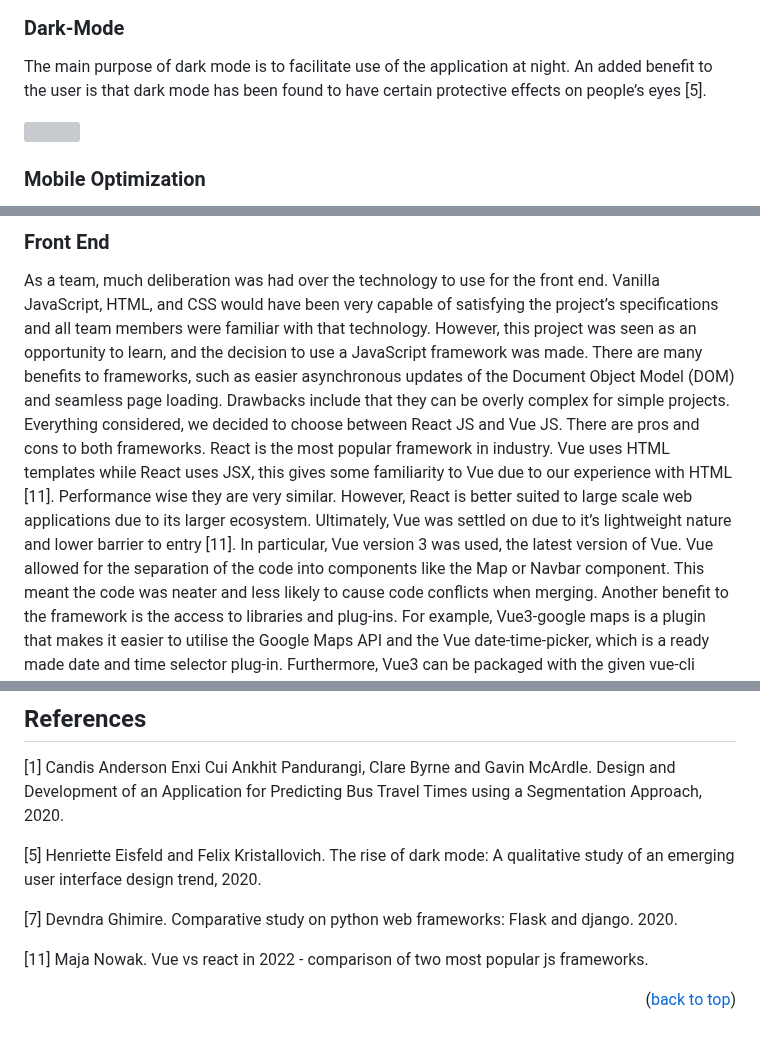
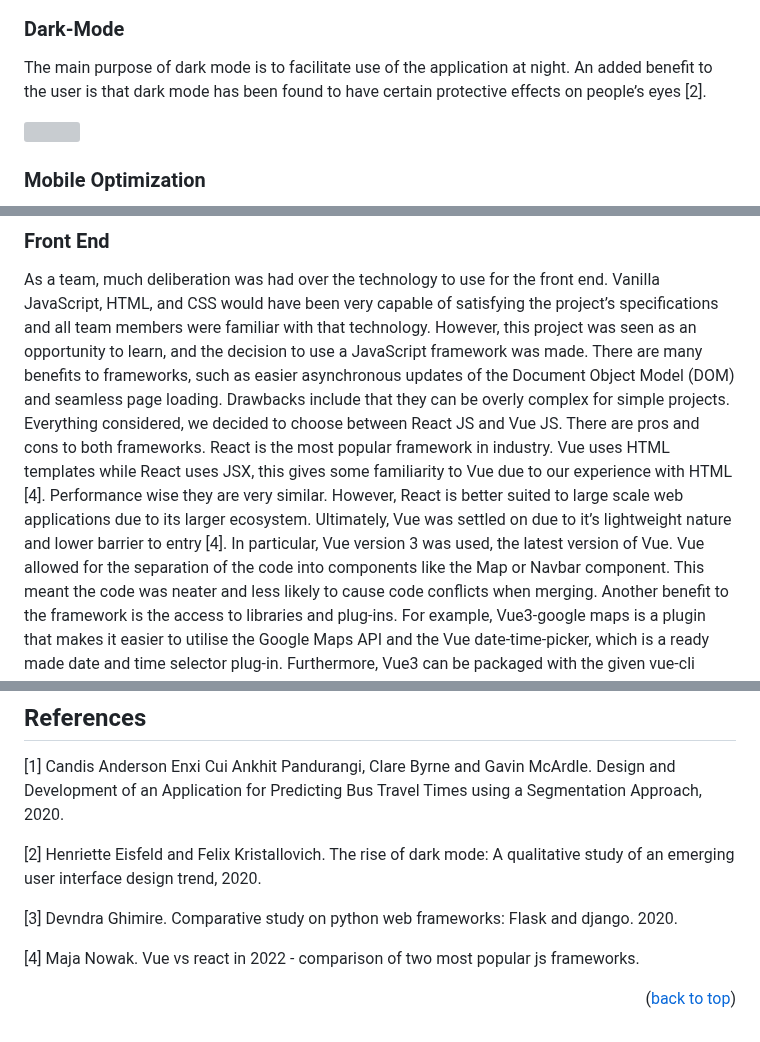
Before and after one commit to 21chubaka/Dublin_Bus_App, a Markdown page: README.md, 3 parts joined by grey strips. Drawn GitHub-style; grey boxes are pictures that could not be loaded.

Commit message:
2023.10.06: Update readme, references

```diff
--- a/README.md
+++ b/README.md
@@ -273,7 +273,7 @@ In addition, all functions are not affected if users do not login - there are no
 ### Dark-Mode
 The main purpose of dark mode is to facilitate use of the application at night. An added benefit
 to the user is that dark mode has been found to have certain protective effects on people’s eyes
-[5].
+[2].
 
 <div>
   <a href="https://github.com/21chubaka/Dublin_Bus_App">
@@ -323,10 +323,10 @@ easier asynchronous updates of the Document Object Model (DOM) and seamless page
 Drawbacks include that they can be overly complex for simple projects. Everything considered,
 we decided to choose between React JS and Vue JS. There are pros and cons to both frameworks.
 React is the most popular framework in industry. Vue uses HTML templates while React uses
-JSX, this gives some familiarity to Vue due to our experience with HTML [11]. Performance wise
+JSX, this gives some familiarity to Vue due to our experience with HTML [4]. Performance wise
 they are very similar. However, React is better suited to large scale web applications due to its
 larger ecosystem. Ultimately, Vue was settled on due to it’s lightweight nature and lower barrier
-to entry [11]. In particular, Vue version 3 was used, the latest version of Vue. Vue allowed for
+to entry [4]. In particular, Vue version 3 was used, the latest version of Vue. Vue allowed for
 the separation of the code into components like the Map or Navbar component. This meant the code was
 neater and less likely to cause code conflicts when merging. Another benefit to the framework is the
 access to libraries and plug-ins. For example, Vue3-google maps is a plugin that makes it easier to
@@ -948,12 +948,12 @@ Distributed under the MIT License. See `LICENSE.txt` for more information.
 and Development of an Application for Predicting Bus Travel Times using a Segmentation
 Approach, 2020.<br>
 
-[5] Henriette Eisfeld and Felix Kristallovich. The rise of dark mode: A qualitative study of an
+[2] Henriette Eisfeld and Felix Kristallovich. The rise of dark mode: A qualitative study of an
 emerging user interface design trend, 2020.<br>
 
-[7] Devndra Ghimire. Comparative study on python web frameworks: Flask and django. 2020.<br>
+[3] Devndra Ghimire. Comparative study on python web frameworks: Flask and django. 2020.<br>
 
-[11] Maja Nowak. Vue vs react in 2022 - comparison of two most popular js frameworks.<br>
+[4] Maja Nowak. Vue vs react in 2022 - comparison of two most popular js frameworks.<br>
 
 <p align="right">(<a href="#readme-top">back to top</a>)</p>
 
```
Also changed, not shown: other parts of README.md (+1 -1 lines).
